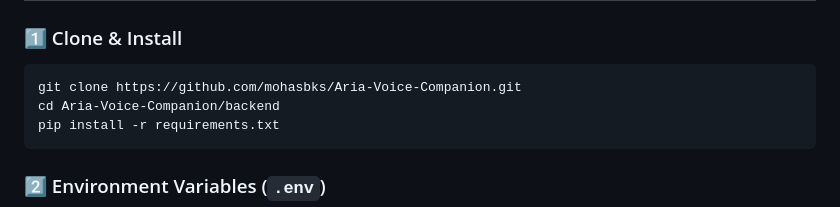
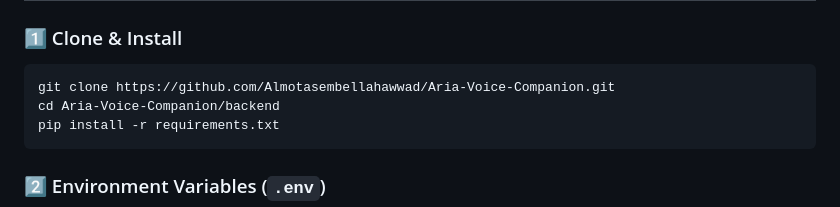
Before and after one commit to mohasbks/Aria-Voice-Companion, a Markdown page: README.md, the part around the change. Drawn GitHub-style.

Commit message:
docs: migrate identity to Almotasembellah Awwad

````diff
--- a/README.md
+++ b/README.md
@@ -66,7 +66,7 @@ Aria features a **neo-brutalist / old-money** UI inspired by luxury fluid design
 
 ### 1️⃣ Clone & Install
 ```bash
-git clone https://github.com/mohasbks/Aria-Voice-Companion.git
+git clone https://github.com/Almotasembellahawwad/Aria-Voice-Companion.git
 cd Aria-Voice-Companion/backend
 pip install -r requirements.txt
 ```
````
